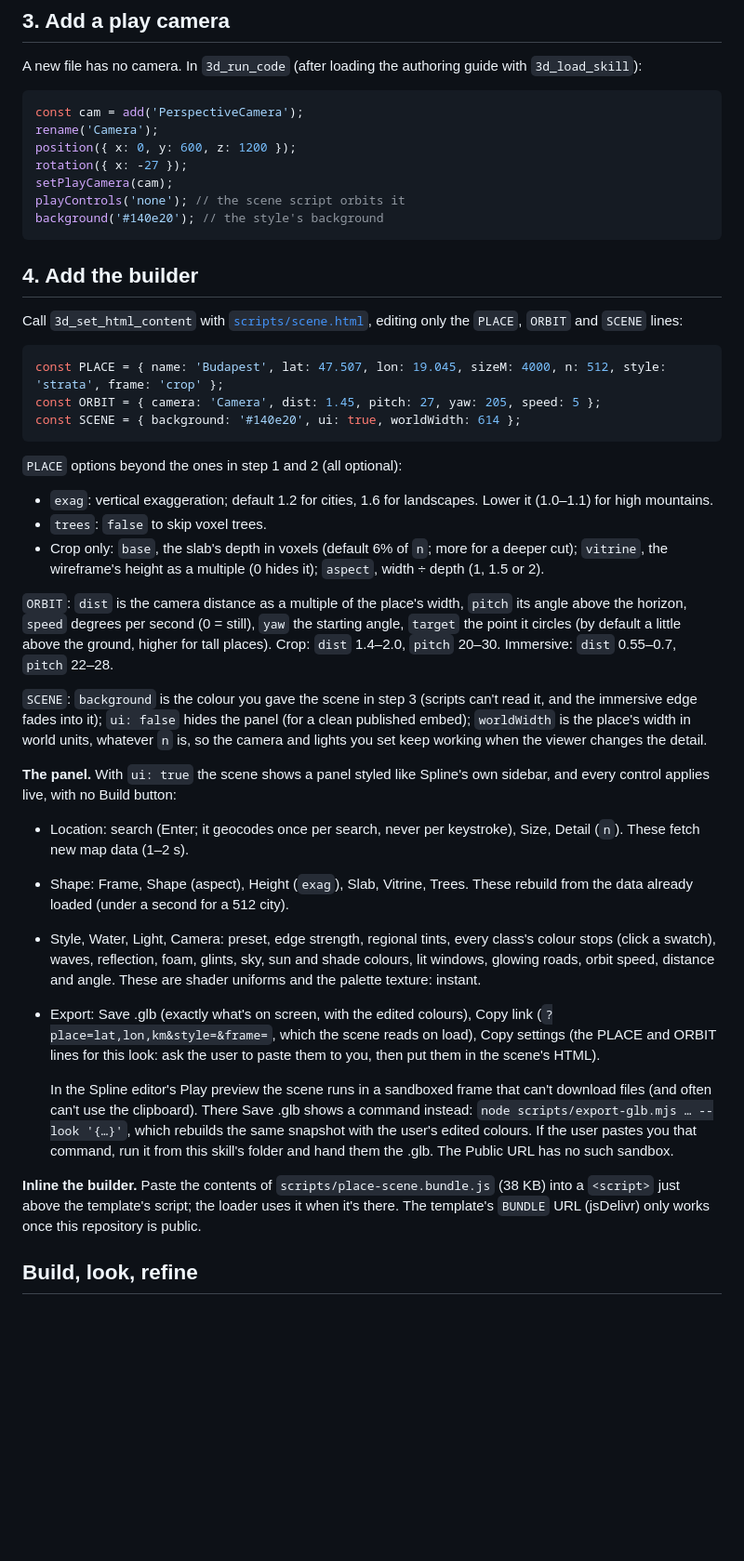
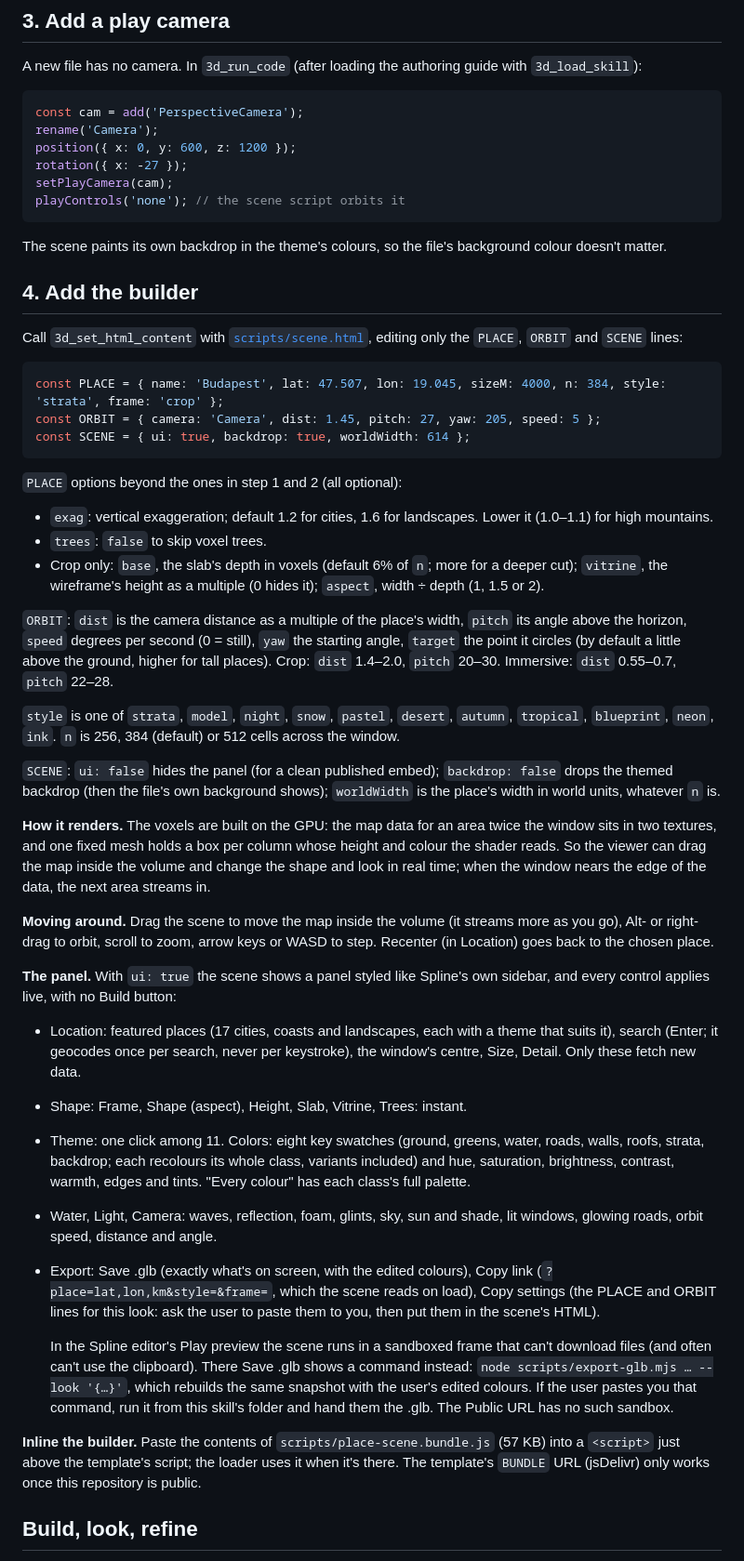
Before and after one commit to kapor00/voxel-maps, a Markdown page: SKILL.md, the part around the change. Shown at 93% size. GitHub-like rendering; blank space fills up the shorter version.

````diff
--- a/SKILL.md
+++ b/SKILL.md
@@ -105,8 +105,10 @@ position({ x: 0, y: 600, z: 1200 });
 rotation({ x: -27 });
 setPlayCamera(cam);
 playControls('none'); // the scene script orbits it
-background('#140e20'); // the style's background
 ```
+
+The scene paints its own backdrop in the theme's colours, so the file's
+background colour doesn't matter.
 
 ## 4. Add the builder
 
@@ -114,9 +116,9 @@ Call `3d_set_html_content` with [`scripts/scene.html`](scripts/scene.html),
 editing only the `PLACE`, `ORBIT` and `SCENE` lines:
 
 ```js
-const PLACE = { name: 'Budapest', lat: 47.507, lon: 19.045, sizeM: 4000, n: 512, style: 'strata', frame: 'crop' };
+const PLACE = { name: 'Budapest', lat: 47.507, lon: 19.045, sizeM: 4000, n: 384, style: 'strata', frame: 'crop' };
 const ORBIT = { camera: 'Camera', dist: 1.45, pitch: 27, yaw: 205, speed: 5 };
-const SCENE = { background: '#140e20', ui: true, worldWidth: 614 };
+const SCENE = { ui: true, backdrop: true, worldWidth: 614 };
 ```
 
 `PLACE` options beyond the ones in step 1 and 2 (all optional):
@@ -134,23 +136,37 @@ const SCENE = { background: '#140e20', ui: true, worldWidth: 614 };
 above the ground, higher for tall places). Crop: `dist` 1.4–2.0, `pitch`
 20–30. Immersive: `dist` 0.55–0.7, `pitch` 22–28.
 
-`SCENE`: `background` is the colour you gave the scene in step 3 (scripts
-can't read it, and the immersive edge fades into it); `ui: false` hides the
-panel (for a clean published embed); `worldWidth` is the place's width in
-world units, whatever `n` is, so the camera and lights you set keep working
-when the viewer changes the detail.
+`style` is one of `strata`, `model`, `night`, `snow`, `pastel`, `desert`,
+`autumn`, `tropical`, `blueprint`, `neon`, `ink`. `n` is 256, 384 (default)
+or 512 cells across the window.
+
+`SCENE`: `ui: false` hides the panel (for a clean published embed);
+`backdrop: false` drops the themed backdrop (then the file's own background
+shows); `worldWidth` is the place's width in world units, whatever `n` is.
+
+**How it renders.** The voxels are built on the GPU: the map data for an
+area twice the window sits in two textures, and one fixed mesh holds a box
+per column whose height and colour the shader reads. So the viewer can drag
+the map inside the volume and change the shape and look in real time; when
+the window nears the edge of the data, the next area streams in.
+
+**Moving around.** Drag the scene to move the map inside the volume (it
+streams more as you go), Alt- or right-drag to orbit, scroll to zoom, arrow
+keys or WASD to step. Recenter (in Location) goes back to the chosen place.
 
 **The panel.** With `ui: true` the scene shows a panel styled like Spline's
 own sidebar, and every control applies live, with no Build button:
 
-- Location: search (Enter; it geocodes once per search, never per
-  keystroke), Size, Detail (`n`). These fetch new map data (1–2 s).
-- Shape: Frame, Shape (aspect), Height (`exag`), Slab, Vitrine, Trees. These
-  rebuild from the data already loaded (under a second for a 512 city).
-- Style, Water, Light, Camera: preset, edge strength, regional tints, every
-  class's colour stops (click a swatch), waves, reflection, foam, glints, sky,
-  sun and shade colours, lit windows, glowing roads, orbit speed, distance
-  and angle. These are shader uniforms and the palette texture: instant.
+- Location: featured places (17 cities, coasts and landscapes, each with a
+  theme that suits it), search (Enter; it geocodes once per search, never per
+  keystroke), the window's centre, Size, Detail. Only these fetch new data.
+- Shape: Frame, Shape (aspect), Height, Slab, Vitrine, Trees: instant.
+- Theme: one click among 11. Colors: eight key swatches (ground, greens,
+  water, roads, walls, roofs, strata, backdrop; each recolours its whole
+  class, variants included) and hue, saturation, brightness, contrast,
+  warmth, edges and tints. "Every colour" has each class's full palette.
+- Water, Light, Camera: waves, reflection, foam, glints, sky, sun and shade,
+  lit windows, glowing roads, orbit speed, distance and angle.
 - Export: Save .glb (exactly what's on screen, with the edited colours),
   Copy link (`?place=lat,lon,km&style=&frame=`, which the scene reads on
   load), Copy settings (the PLACE and ORBIT lines for this look: ask the user
@@ -164,7 +180,7 @@ own sidebar, and every control applies live, with no Build button:
   .glb. The Public URL has no such sandbox.
 
 **Inline the builder.** Paste the contents of
-`scripts/place-scene.bundle.js` (38 KB) into a `<script>` just above the
+`scripts/place-scene.bundle.js` (57 KB) into a `<script>` just above the
 template's script; the loader uses it when it's there. The template's
 `BUNDLE` URL (jsDelivr) only works once this repository is public.
 
````
Also changed, not shown: README.md (+6 -4 lines), assets/panel.jpg, 7 other files.
